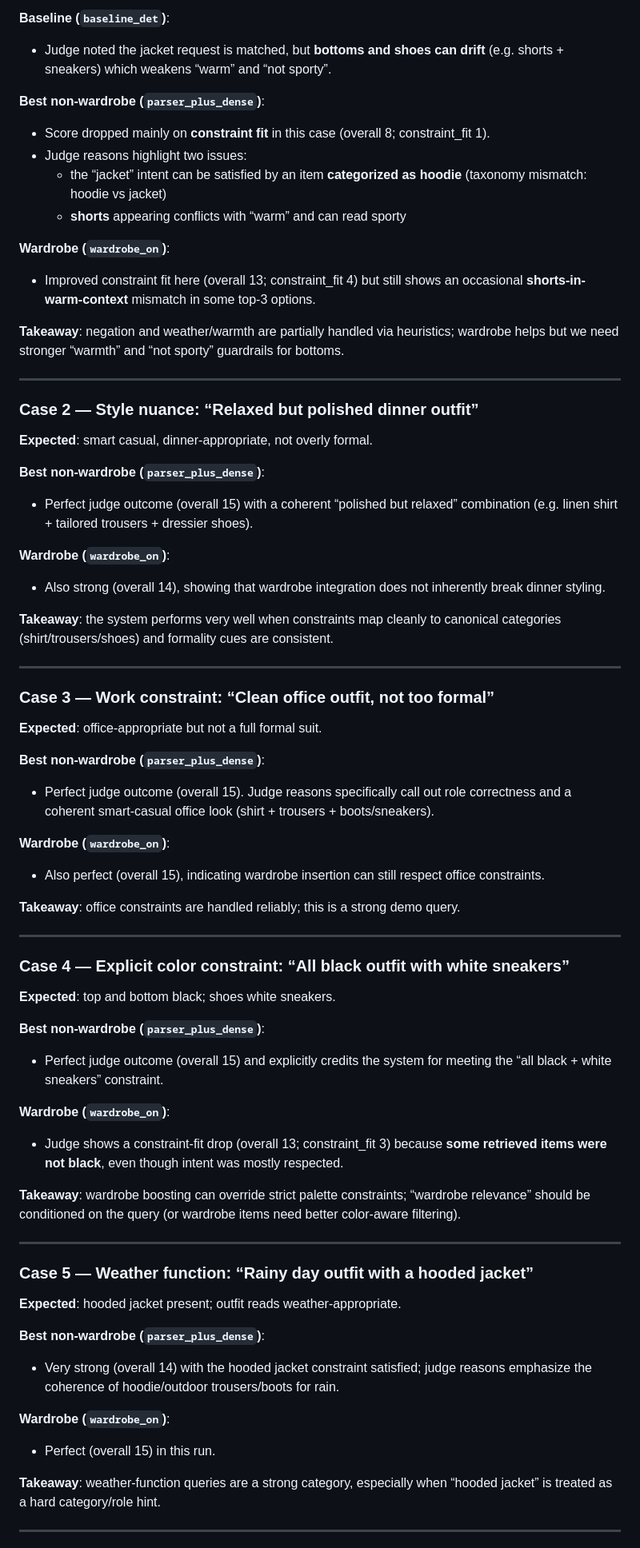
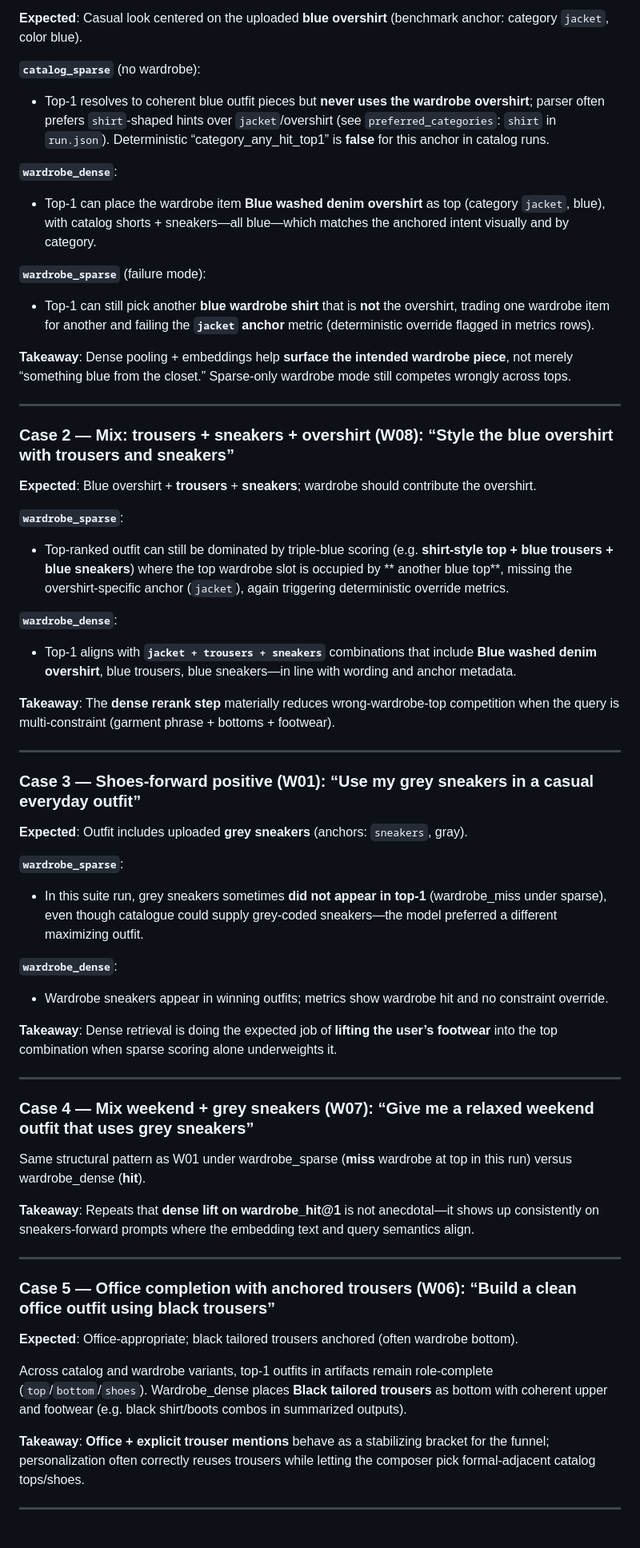
Before and after one commit to Zenpyhr/Fashion_Bot, a Markdown page: eval/recommender_eval/QUALITATIVE_REPORT.md, the part around one of its changes. Shown at 80% size. Rendered like a GitHub page.

Commit message:
Update qualitative report

```diff
--- a/eval/recommender_eval/QUALITATIVE_REPORT.md
+++ b/eval/recommender_eval/QUALITATIVE_REPORT.md
@@ -43,73 +69,69 @@ We then wrote case studies for representative queries and compiled an error taxo
 
-**Baseline (`baseline_det`)**:
-- Judge noted the jacket request is matched, but **bottoms and shoes can drift** (e.g. shorts + sneakers) which weakens “warm” and “not sporty”.
+**Expected**: Casual look centered on the uploaded **blue overshirt** (benchmark anchor: category `jacket`, color blue).
 
-**Best non-wardrobe (`parser_plus_dense`)**:
-- Score dropped mainly on **constraint fit** in this case (overall 8; constraint_fit 1).
-- Judge reasons highlight two issues:
-  - the “jacket” intent can be satisfied by an item **categorized as hoodie** (taxonomy mismatch: hoodie vs jacket)
-  - **shorts** appearing conflicts with “warm” and can read sporty
+**`catalog_sparse`** (no wardrobe):
 
-**Wardrobe (`wardrobe_on`)**:
-- Improved constraint fit here (overall 13; constraint_fit 4) but still shows an occasional **shorts-in-warm-context** mismatch in some top-3 options.
+- Top-1 resolves to coherent blue outfit pieces but **never uses the wardrobe overshirt**; parser often prefers `shirt`-shaped hints over `jacket`/overshirt (see `preferred_categories`: `shirt` in `run.json`). Deterministic “category_any_hit_top1” is **false** for this anchor in catalog runs.
 
-**Takeaway**: negation and weather/warmth are partially handled via heuristics; wardrobe helps but we need stronger “warmth” and “not sporty” guardrails for bottoms.
+**`wardrobe_dense`**:
+
+- Top-1 can place the wardrobe item **Blue washed denim overshirt** as top (category `jacket`, blue), with catalog shorts + sneakers—all blue—which matches the anchored intent visually and by category.
+
+**`wardrobe_sparse`** (failure mode):
+
+- Top-1 can still pick another **blue wardrobe shirt** that is **not** the overshirt, trading one wardrobe item for another and failing the **`jacket` anchor** metric (deterministic override flagged in metrics rows).
+
+**Takeaway**: Dense pooling + embeddings help **surface the intended wardrobe piece**, not merely “something blue from the closet.” Sparse-only wardrobe mode still competes wrongly across tops.
 
 ---
 
-### Case 2 — Style nuance: “Relaxed but polished dinner outfit”
+### Case 2 — Mix: trousers + sneakers + overshirt (W08): “Style the blue overshirt with trousers and sneakers”
 
-**Expected**: smart casual, dinner-appropriate, not overly formal.
+**Expected**: Blue overshirt + **trousers** + **sneakers**; wardrobe should contribute the overshirt.
 
-**Best non-wardrobe (`parser_plus_dense`)**:
-- Perfect judge outcome (overall 15) with a coherent “polished but relaxed” combination (e.g. linen shirt + tailored trousers + dressier shoes).
+**`wardrobe_sparse`**:
 
-**Wardrobe (`wardrobe_on`)**:
-- Also strong (overall 14), showing that wardrobe integration does not inherently break dinner styling.
+- Top-ranked outfit can still be dominated by triple-blue scoring (e.g. **shirt-style top + blue trousers + blue sneakers**) where the top wardrobe slot is occupied by ** another blue top**, missing the overshirt-specific anchor (`jacket`), again triggering deterministic override metrics.
 
-**Takeaway**: the system performs very well when constraints map cleanly to canonical categories (shirt/trousers/shoes) and formality cues are consistent.
+**`wardrobe_dense`**:
+
+- Top-1 aligns with **`jacket + trousers + sneakers`** combinations that include **Blue washed denim overshirt**, blue trousers, blue sneakers—in line with wording and anchor metadata.
+
+**Takeaway**: The **dense rerank step** materially reduces wrong-wardrobe-top competition when the query is multi-constraint (garment phrase + bottoms + footwear).
 
 ---
 
-### Case 3 — Work constraint: “Clean office outfit, not too formal”
+### Case 3 — Shoes-forward positive (W01): “Use my grey sneakers in a casual everyday outfit”
 
-**Expected**: office-appropriate but not a full formal suit.
+**Expected**: Outfit includes uploaded **grey sneakers** (anchors: `sneakers`, gray).
 
-**Best non-wardrobe (`parser_plus_dense`)**:
-- Perfect judge outcome (overall 15). Judge reasons specifically call out role correctness and a coherent smart-casual office look (shirt + trousers + boots/sneakers).
+**`wardrobe_sparse`**:
 
-**Wardrobe (`wardrobe_on`)**:
-- Also perfect (overall 15), indicating wardrobe insertion can still respect office constraints.
+- In this suite run, grey sneakers sometimes **did not appear in top-1** (wardrobe_miss under sparse), even though catalogue could supply grey-coded sneakers—the model preferred a different maximizing outfit.
 
-**Takeaway**: office constraints are handled reliably; this is a strong demo query.
+**`wardrobe_dense`**:
+
+- Wardrobe sneakers appear in winning outfits; metrics show wardrobe hit and no constraint override.
+
+**Takeaway**: Dense retrieval is doing the expected job of **lifting the user’s footwear** into the top combination when sparse scoring alone underweights it.
 
 ---
 
-### Case 4 — Explicit color constraint: “All black outfit with white sneakers”
+### Case 4 — Mix weekend + grey sneakers (W07): “Give me a relaxed weekend outfit that uses grey sneakers”
 
-**Expected**: top and bottom black; shoes white sneakers.
+Same structural pattern as W01 under wardrobe_sparse (**miss** wardrobe at top in this run) versus wardrobe_dense (**hit**).
 
-**Best non-wardrobe (`parser_plus_dense`)**:
-- Perfect judge outcome (overall 15) and explicitly credits the system for meeting the “all black + white sneakers” constraint.
-
-**Wardrobe (`wardrobe_on`)**:
-- Judge shows a constraint-fit drop (overall 13; constraint_fit 3) because **some retrieved items were not black**, even though intent was mostly respected.
-
-**Takeaway**: wardrobe boosting can override strict palette constraints; “wardrobe relevance” should be conditioned on the query (or wardrobe items need better color-aware filtering).
+**Takeaway**: Repeats that **dense lift on wardrobe_hit@1** is not anecdotal—it shows up consistently on sneakers-forward prompts where the embedding text and query semantics align.
 
 ---
 
-### Case 5 — Weather function: “Rainy day outfit with a hooded jacket”
+### Case 5 — Office completion with anchored trousers (W06): “Build a clean office outfit using black trousers”
 
-**Expected**: hooded jacket present; outfit reads weather-appropriate.
+**Expected**: Office-appropriate; black tailored trousers anchored (often wardrobe bottom).
 
-**Best non-wardrobe (`parser_plus_dense`)**:
-- Very strong (overall 14) with the hooded jacket constraint satisfied; judge reasons emphasize the coherence of hoodie/outdoor trousers/boots for rain.
+Across catalog and wardrobe variants, top-1 outfits in artifacts remain role-complete (`top`/`bottom`/`shoes`). Wardrobe_dense places **Black tailored trousers** as bottom with coherent upper and footwear (e.g. black shirt/boots combos in summarized outputs).
 
-**Wardrobe (`wardrobe_on`)**:
-- Perfect (overall 15) in this run.
-
-**Takeaway**: weather-function queries are a strong category, especially when “hooded jacket” is treated as a hard category/role hint.
+**Takeaway**: **Office + explicit trouser mentions** behave as a stabilizing bracket for the funnel; personalization often correctly reuses trousers while letting the composer pick formal-adjacent catalog tops/shoes.
 
 ---
 
```
Also changed, not shown: other parts of eval/recommender_eval/QUALITATIVE_REPORT.md (+78 -45 lines).
